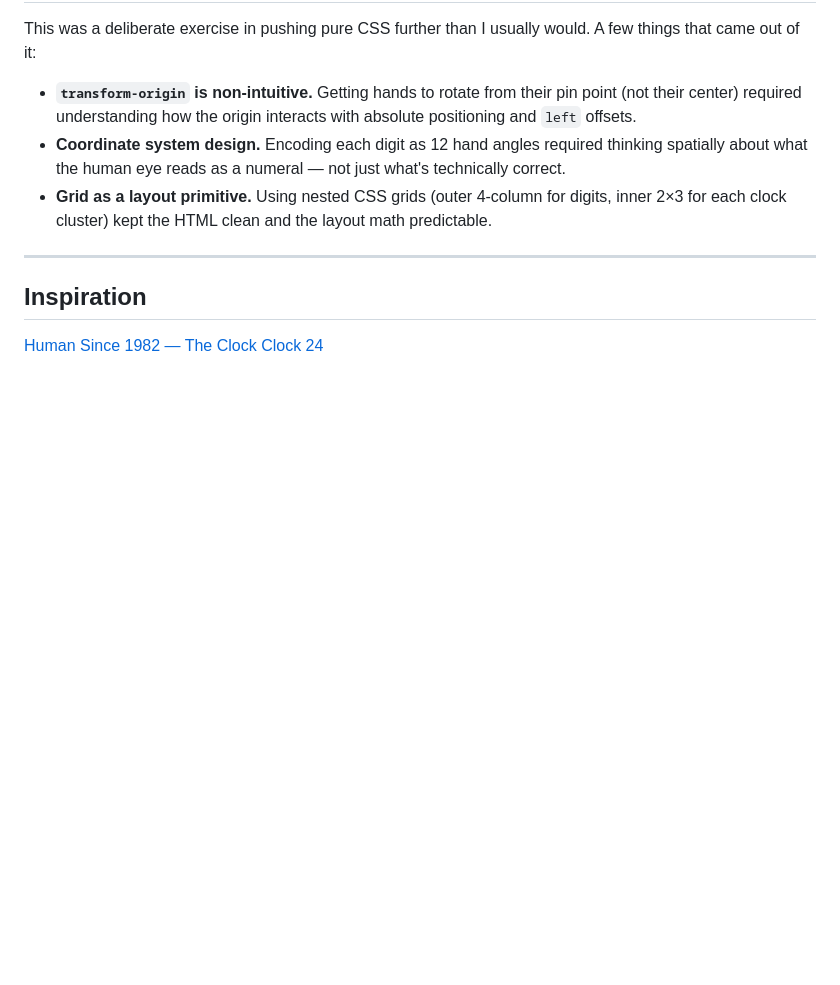
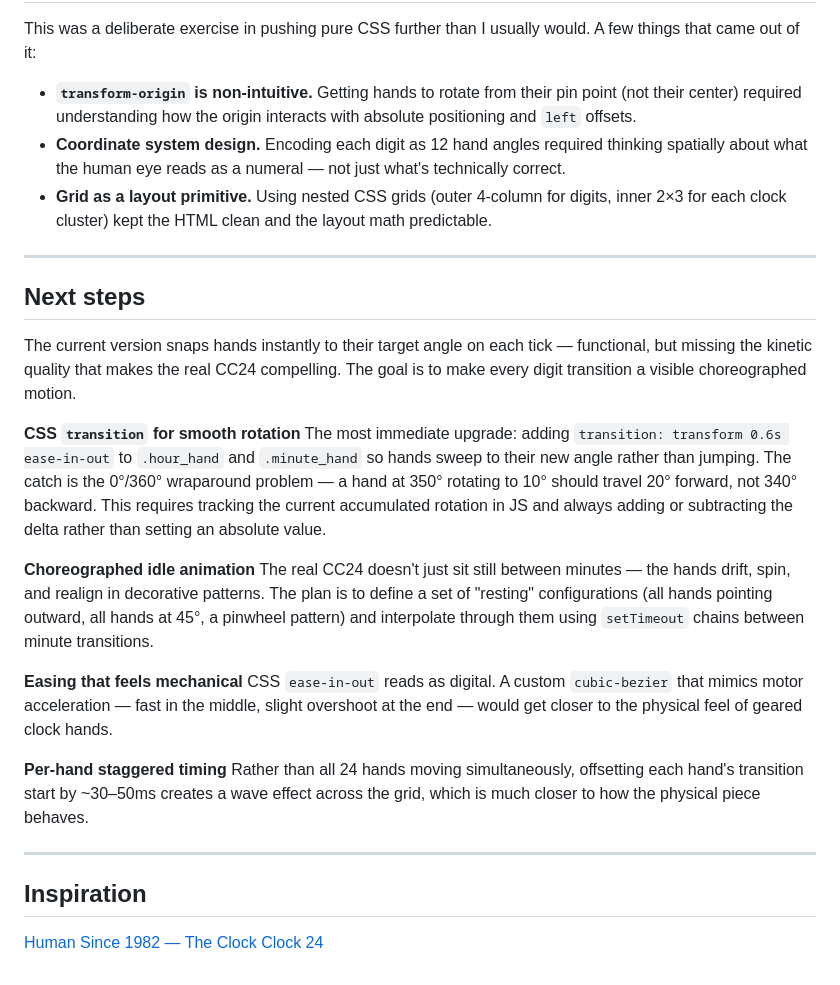
Before and after one commit to jinhoyon/clockclock24, a Markdown page: README.md, the part around the change. Drawn GitHub-style; blank space fills up the shorter version.

```diff
--- a/README.md
+++ b/README.md
@@ -78,6 +78,24 @@ This was a deliberate exercise in pushing pure CSS further than I usually would.
 
 ---
 
+## Next steps
+
+The current version snaps hands instantly to their target angle on each tick — functional, but missing the kinetic quality that makes the real CC24 compelling. The goal is to make every digit transition a visible choreographed motion.
+
+**CSS `transition` for smooth rotation**
+The most immediate upgrade: adding `transition: transform 0.6s ease-in-out` to `.hour_hand` and `.minute_hand` so hands sweep to their new angle rather than jumping. The catch is the 0°/360° wraparound problem — a hand at 350° rotating to 10° should travel 20° forward, not 340° backward. This requires tracking the current accumulated rotation in JS and always adding or subtracting the delta rather than setting an absolute value.
+
+**Choreographed idle animation**
+The real CC24 doesn't just sit still between minutes — the hands drift, spin, and realign in decorative patterns. The plan is to define a set of "resting" configurations (all hands pointing outward, all hands at 45°, a pinwheel pattern) and interpolate through them using `setTimeout` chains between minute transitions.
+
+**Easing that feels mechanical**
+CSS `ease-in-out` reads as digital. A custom `cubic-bezier` that mimics motor acceleration — fast in the middle, slight overshoot at the end — would get closer to the physical feel of geared clock hands.
+
+**Per-hand staggered timing**
+Rather than all 24 hands moving simultaneously, offsetting each hand's transition start by ~30–50ms creates a wave effect across the grid, which is much closer to how the physical piece behaves.
+
+---
+
 ## Inspiration
 
 [Human Since 1982 — The Clock Clock 24](https://www.humanssince1982.com/the-clock-clock-24)
```
